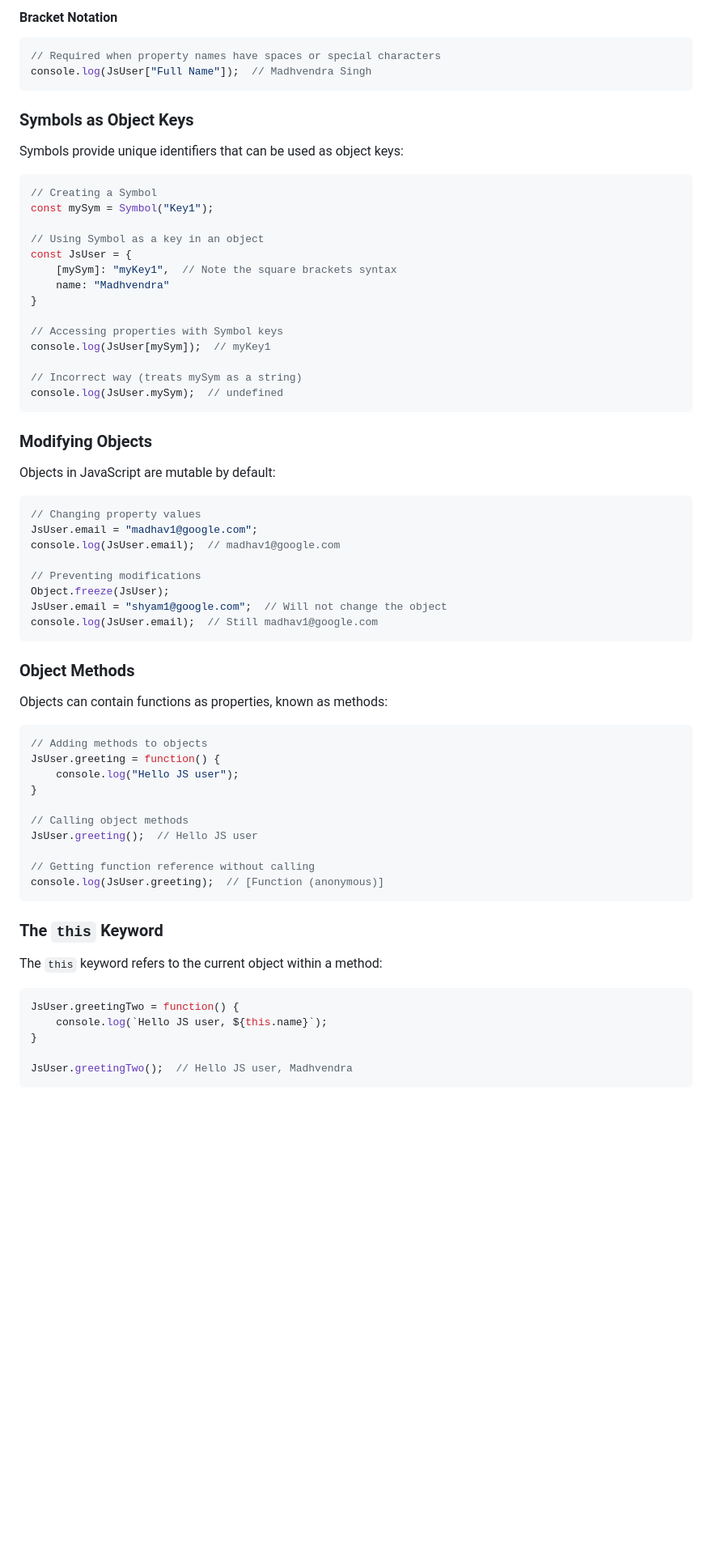
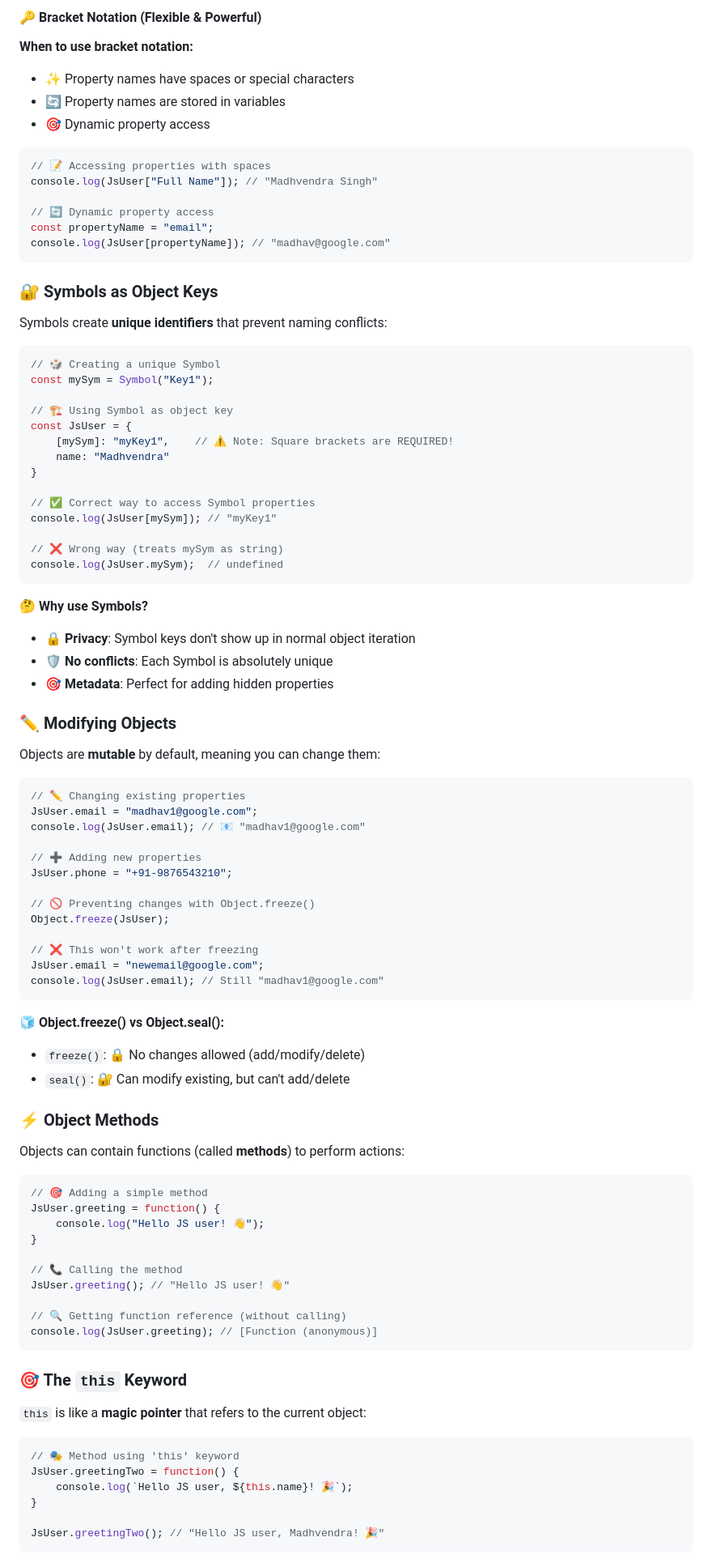
Before and after one commit to madhvendrasingh007/JS-chai-aur-code, a Markdown page: 02_arrays_objects/03_objects.md, the part around one of its changes. Shown at 81% size. Drawn GitHub-style; blank space fills up the shorter version.

````diff
--- a/02_arrays_objects/03_objects.md
+++ b/02_arrays_objects/03_objects.md
@@ -65,74 +84,98 @@ console.log(JsUser.email);  // madhav@google.com
 ```
 
-#### Bracket Notation
+#### 🔑 Bracket Notation (Flexible & Powerful)
+
+**When to use bracket notation:**
+- ✨ Property names have spaces or special characters
+- 🔄 Property names are stored in variables
+- 🎯 Dynamic property access
 
 ```javascript
-// Required when property names have spaces or special characters
-console.log(JsUser["Full Name"]);  // Madhvendra Singh
+// 📝 Accessing properties with spaces
+console.log(JsUser["Full Name"]); // "Madhvendra Singh"
+
+// 🔄 Dynamic property access
+const propertyName = "email";
+console.log(JsUser[propertyName]); // "madhav@google.com"
 ```
 
-### Symbols as Object Keys
+### 🔐 Symbols as Object Keys
 
-Symbols provide unique identifiers that can be used as object keys:
+Symbols create **unique identifiers** that prevent naming conflicts:
 
 ```javascript
-// Creating a Symbol
+// 🎲 Creating a unique Symbol
 const mySym = Symbol("Key1");
 
-// Using Symbol as a key in an object
+// 🏗️ Using Symbol as object key
 const JsUser = {
-    [mySym]: "myKey1",  // Note the square brackets syntax
+    [mySym]: "myKey1",    // ⚠️ Note: Square brackets are REQUIRED!
     name: "Madhvendra"
 }
 
-// Accessing properties with Symbol keys
-console.log(JsUser[mySym]);  // myKey1
+// ✅ Correct way to access Symbol properties
+console.log(JsUser[mySym]); // "myKey1"
 
-// Incorrect way (treats mySym as a string)
+// ❌ Wrong way (treats mySym as string)
 console.log(JsUser.mySym);  // undefined
 ```
 
-### Modifying Objects
+**🤔 Why use Symbols?**
+- 🔒 **Privacy**: Symbol keys don't show up in normal object iteration
+- 🛡️ **No conflicts**: Each Symbol is absolutely unique
+- 🎯 **Metadata**: Perfect for adding hidden properties
 
-Objects in JavaScript are mutable by default:
+### ✏️ Modifying Objects
+
+Objects are **mutable** by default, meaning you can change them:
 
 ```javascript
-// Changing property values
+// ✏️ Changing existing properties
 JsUser.email = "madhav1@google.com";
-console.log(JsUser.email);  // madhav1@google.com
+console.log(JsUser.email); // 📧 "madhav1@google.com"
 
-// Preventing modifications
+// ➕ Adding new properties
+JsUser.phone = "+91-9876543210";
+
+// 🚫 Preventing changes with Object.freeze()
 Object.freeze(JsUser);
-JsUser.email = "shyam1@google.com";  // Will not change the object
-console.log(JsUser.email);  // Still madhav1@google.com
+
+// ❌ This won't work after freezing
+JsUser.email = "newemail@google.com";
+console.log(JsUser.email); // Still "madhav1@google.com"
 ```
 
-### Object Methods
+**🧊 Object.freeze() vs Object.seal():**
+- `freeze()`: 🔒 No changes allowed (add/modify/delete)
+- `seal()`: 🔐 Can modify existing, but can't add/delete
 
-Objects can contain functions as properties, known as methods:
+### ⚡ Object Methods
+
+Objects can contain functions (called **methods**) to perform actions:
 
 ```javascript
-// Adding methods to objects
+// 🎯 Adding a simple method
 JsUser.greeting = function() {
-    console.log("Hello JS user");
+    console.log("Hello JS user! 👋");
 }
 
-// Calling object methods
-JsUser.greeting();  // Hello JS user
+// 📞 Calling the method
+JsUser.greeting(); // "Hello JS user! 👋"
 
-// Getting function reference without calling
-console.log(JsUser.greeting);  // [Function (anonymous)]
+// 🔍 Getting function reference (without calling)
+console.log(JsUser.greeting); // [Function (anonymous)]
 ```
 
-### The `this` Keyword
+### 🎯 The `this` Keyword
 
-The `this` keyword refers to the current object within a method:
+`this` is like a **magic pointer** that refers to the current object:
 
 ```javascript
+// 🎭 Method using 'this' keyword
 JsUser.greetingTwo = function() {
-    console.log(`Hello JS user, ${this.name}`);
+    console.log(`Hello JS user, ${this.name}! 🎉`);
 }
 
-JsUser.greetingTwo();  // Hello JS user, Madhvendra
+JsUser.greetingTwo(); // "Hello JS user, Madhvendra! 🎉"
 ```
 
````
Also changed, not shown: other parts of 02_arrays_objects/03_objects.md (+98 -46 lines).
